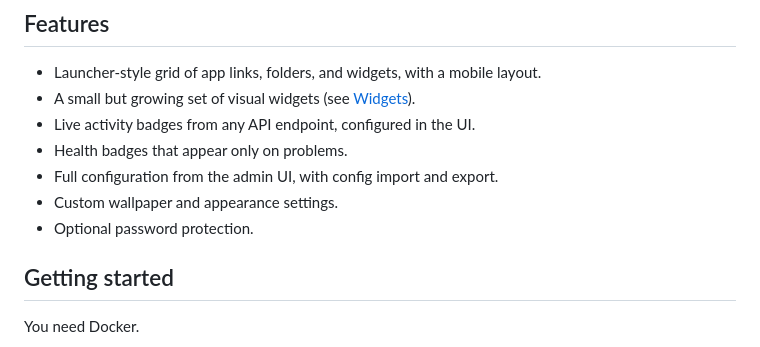
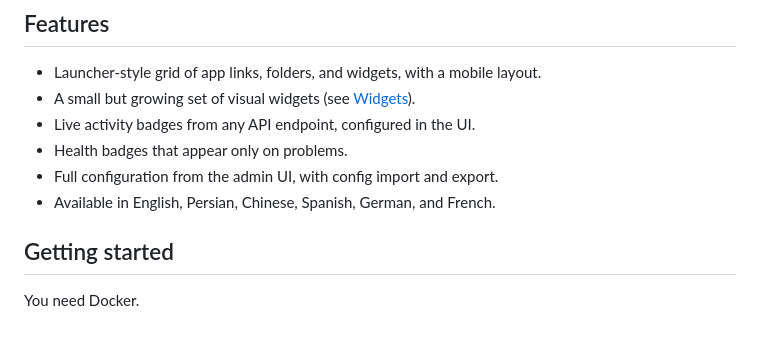
Before and after one commit to SandObserver/stackyard, a Markdown page: README.md, the part around the change. Drawn GitHub-style.

Commit message:
Readme: localization + import preview

```diff
--- a/README.md
+++ b/README.md
@@ -60,8 +60,7 @@ to look at than everything at once.
 - Live activity badges from any API endpoint, configured in the UI.
 - Health badges that appear only on problems.
 - Full configuration from the admin UI, with config import and export.
-- Custom wallpaper and appearance settings.
-- Optional password protection.
+- Available in English, Persian, Chinese, Spanish, German, and French.
 
 ## Getting started
 
```
